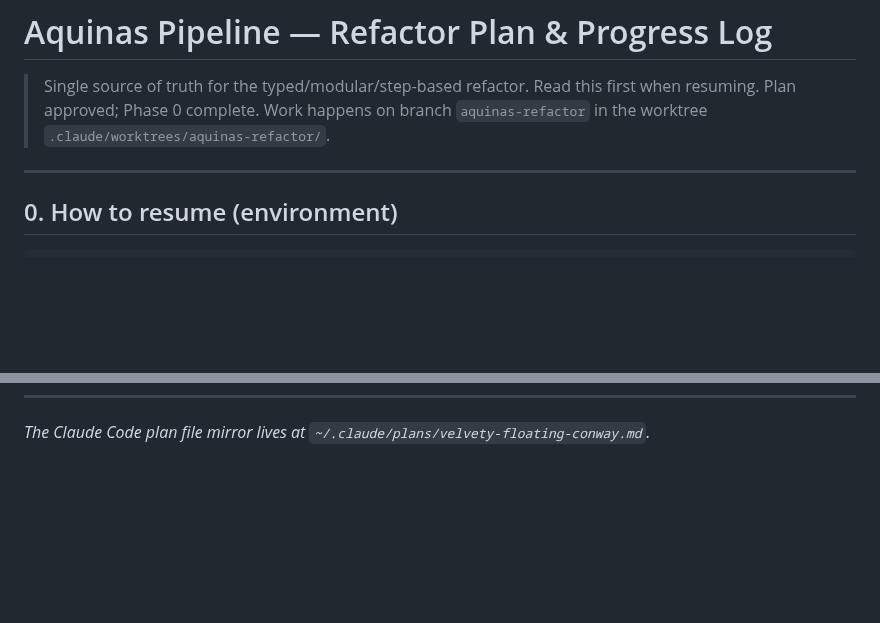
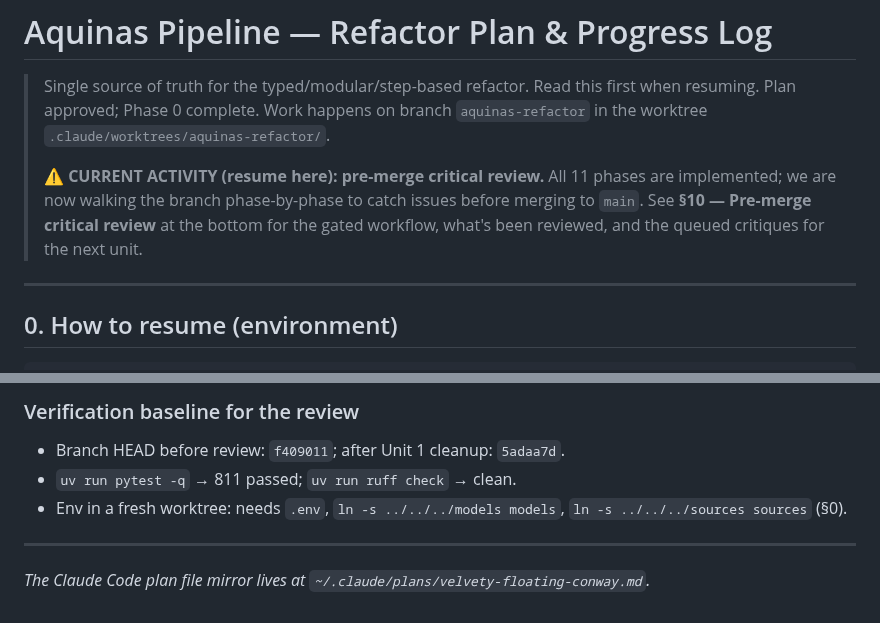
Before and after one commit to dedocibula/aquinas-pipeline, a Markdown page: .claude/refactor_plan.md, 2 parts joined by grey strips. GitHub-like rendering; blank space fills up the shorter version.

```diff
--- a/.claude/refactor_plan.md
+++ b/.claude/refactor_plan.md
@@ -3,6 +3,11 @@
 > Single source of truth for the typed/modular/step-based refactor. Read this first
 > when resuming. Plan approved; Phase 0 complete. Work happens on branch
 > `aquinas-refactor` in the worktree `.claude/worktrees/aquinas-refactor/`.
+>
+> **⚠️ CURRENT ACTIVITY (resume here): pre-merge critical review.** All 11 phases are
+> implemented; we are now walking the branch phase-by-phase to catch issues before
+> merging to `main`. See **§10 — Pre-merge critical review** at the bottom for the
+> gated workflow, what's been reviewed, and the queued critiques for the next unit.
 
 ---
 
@@ -773 +841,7 @@ uv run ruff check
+### Verification baseline for the review
+- Branch HEAD before review: `f409011`; after Unit 1 cleanup: `5adaa7d`.
+- `uv run pytest -q` → 811 passed; `uv run ruff check` → clean.
+- Env in a fresh worktree: needs `.env`, `ln -s ../../../models models`, `ln -s ../../../sources sources` (§0).
+
+---
 *The Claude Code plan file mirror lives at `~/.claude/plans/velvety-floating-conway.md`.*
```
Also changed, not shown: other parts of .claude/refactor_plan.md (+63 -0 lines).
